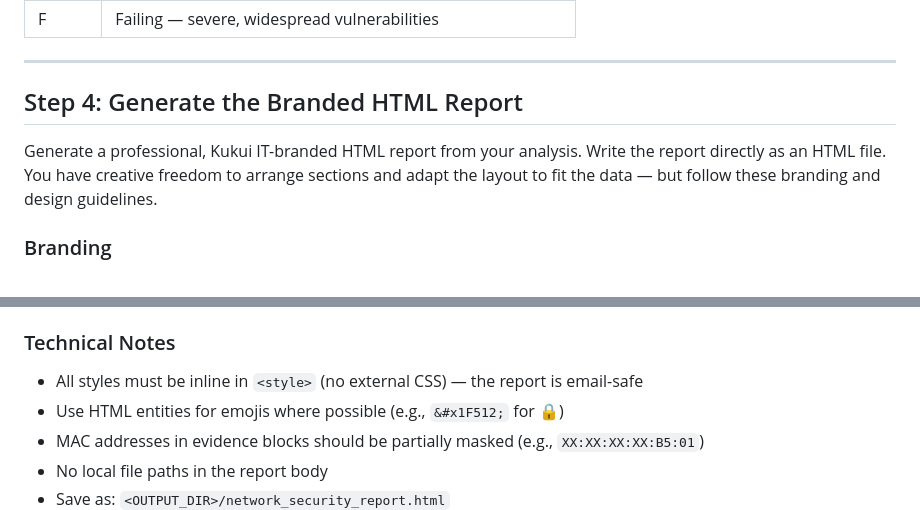
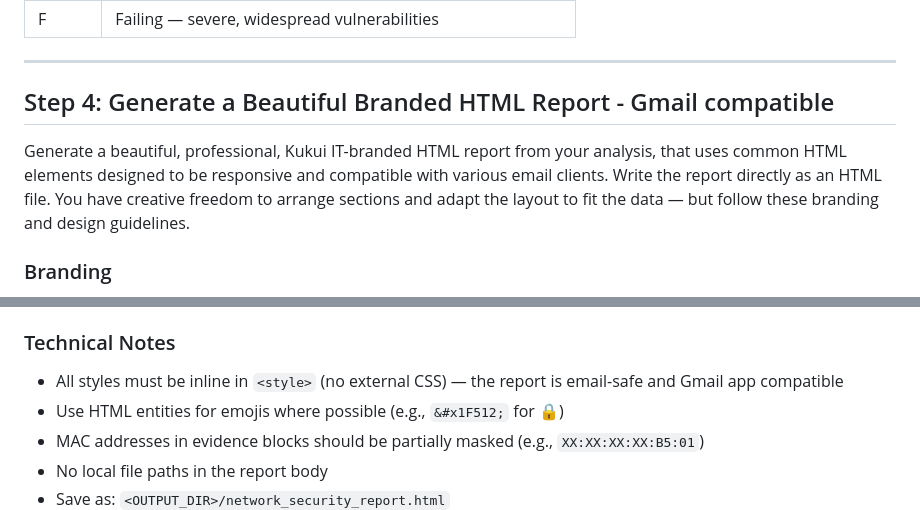
Before and after one commit to ryanjw888/KukuiBot, a Markdown page: skills/it-admin/network-audit-execution.md, 2 parts joined by grey strips. Rendered like a GitHub page.

Commit message:
Update network audit skill: Gmail-compatible branded HTML reports
Emphasize email client compatibility for HTML reports and ensure
inline styles work across Gmail and other email apps.

Co-Authored-By: Claude Opus 4.6 <noreply@anthropic.com>

```diff
--- a/skills/it-admin/network-audit-execution.md
+++ b/skills/it-admin/network-audit-execution.md
@@ -235,9 +235,9 @@ Save your analysis to the same output directory as the scan results:
 
 ---
 
-## Step 4: Generate the Branded HTML Report
+## Step 4: Generate a Beautiful Branded HTML Report - Gmail compatible
 
-Generate a professional, Kukui IT-branded HTML report from your analysis. Write the report directly as an HTML file. You have creative freedom to arrange sections and adapt the layout to fit the data — but follow these branding and design guidelines.
+Generate a beautiful, professional, Kukui IT-branded HTML report from your analysis, that uses common HTML elements designed to be responsive and compatible with various email clients. Write the report directly as an HTML file. You have creative freedom to arrange sections and adapt the layout to fit the data — but follow these branding and design guidelines.
 
 ### Branding
 
@@ -328,7 +328,7 @@ Include `@media print` with:
 
 ### Technical Notes
 
-- All styles must be inline in `<style>` (no external CSS) — the report is email-safe
+- All styles must be inline in `<style>` (no external CSS) — the report is email-safe and Gmail app compatible
 - Use HTML entities for emojis where possible (e.g., `&#x1F512;` for 🔒)
 - MAC addresses in evidence blocks should be partially masked (e.g., `XX:XX:XX:XX:B5:01`)
 - No local file paths in the report body
```
